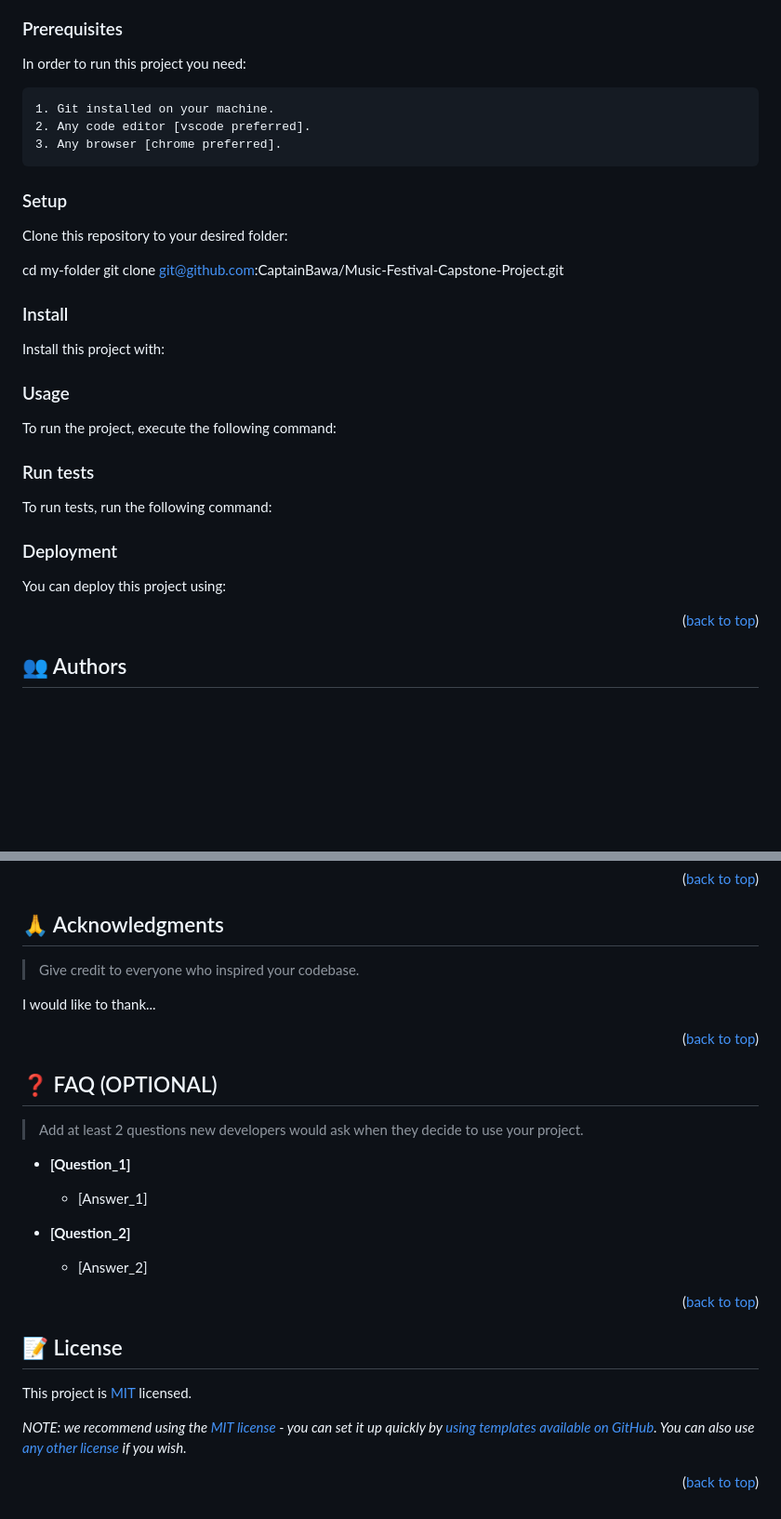
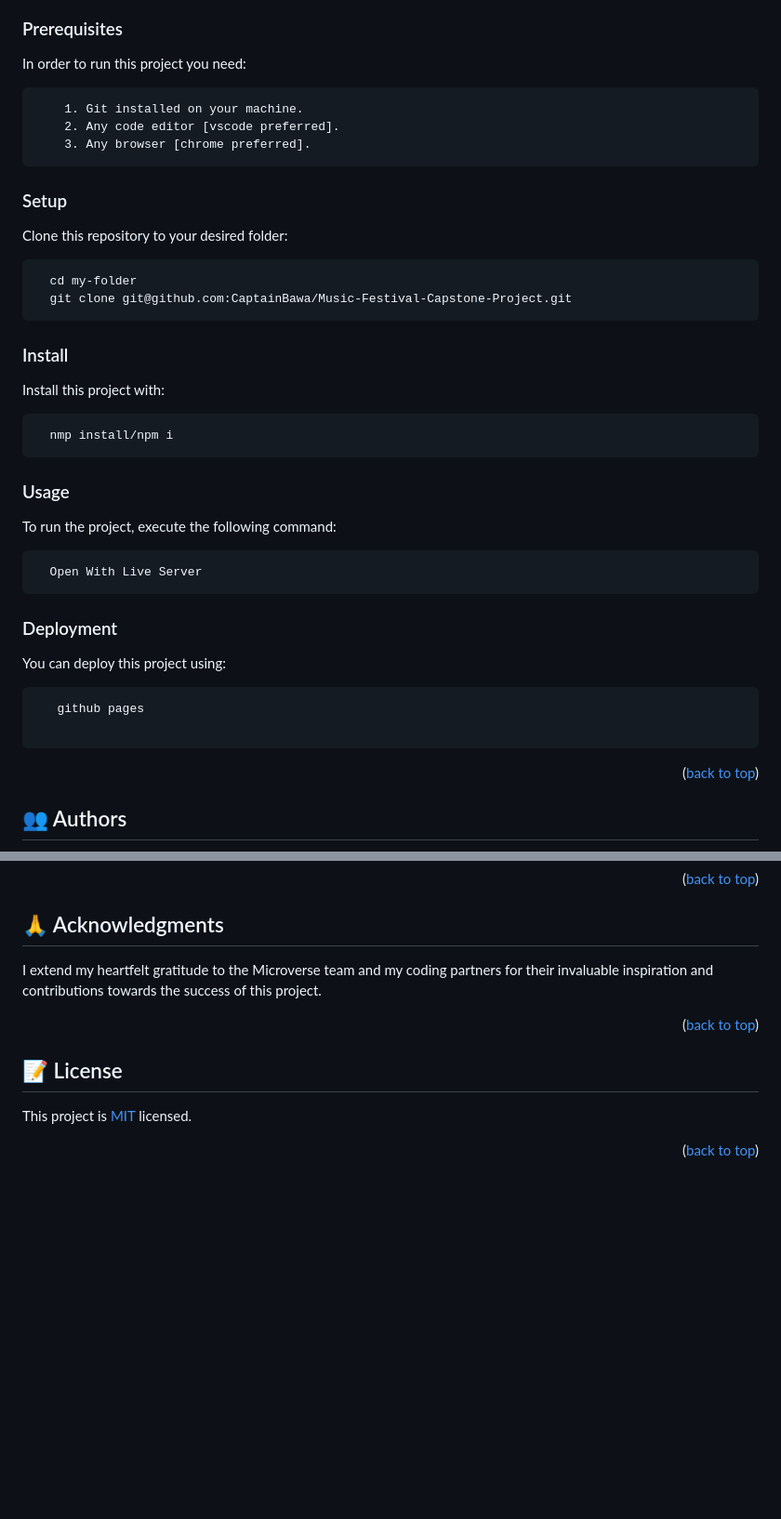
Before and after one commit to CaptainBawa/Music-Festival-Capstone-Project, a Markdown page: README.md, 2 parts joined by grey strips. Shown: that part at 93% size. Rendered like a GitHub page; blank space fills up the shorter version.

````diff
--- a/README.md
+++ b/README.md
@@ -79,65 +75,43 @@ To get a local copy up and running, follow these steps.
 
 In order to run this project you need:
 
+```
     1. Git installed on your machine.
     2. Any code editor [vscode preferred].
     3. Any browser [chrome preferred].
-
+```
 ### Setup
 
 Clone this repository to your desired folder:
 
+```
   cd my-folder
   git clone git@github.com:CaptainBawa/Music-Festival-Capstone-Project.git
-
+```
 ### Install
 
 Install this project with:
 
-<!--
-Example command:
-
-```sh
-  cd my-project
-  gem install
 ```
---->
+  nmp install/npm i
+```
 
 ### Usage
 
 To run the project, execute the following command:
 
-<!--
-Example command:
-
-```sh
-  rails server
 ```
---->
-
-### Run tests
-
-To run tests, run the following command:
-
-<!--
-Example command:
-
-```sh
-  bin/rails test test/models/article_test.rb
+  Open With Live Server
 ```
---->
 
 ### Deployment
 
 You can deploy this project using:
 
-<!--
-Example:
-
-```sh
+```
+   github pages
 
 ```
- -->
 
 <p align="right">(<a href="#readme-top">back to top</a>)</p>
 
@@ -197,34 +156,13 @@ If you like this project...
 
 ## 🙏 Acknowledgments <a name="acknowledgements"></a>
 
-> Give credit to everyone who inspired your codebase.
-
-I would like to thank...
+I extend my heartfelt gratitude to the Microverse team and my coding partners for their invaluable inspiration and contributions towards the success of this project.
 
 <p align="right">(<a href="#readme-top">back to top</a>)</p>
 
-<!-- FAQ (optional) -->
-
-## ❓ FAQ (OPTIONAL) <a name="faq"></a>
-
-> Add at least 2 questions new developers would ask when they decide to use your project.
-
-- **[Question_1]**
-
-  - [Answer_1]
-
-- **[Question_2]**
-
-  - [Answer_2]
-
-<p align="right">(<a href="#readme-top">back to top</a>)</p>
-
-<!-- LICENSE -->
 
 ## 📝 License <a name="license"></a>
 
-This project is [MIT](./LICENSE) licensed.
-
-_NOTE: we recommend using the [MIT license](https://choosealicense.com/licenses/mit/) - you can set it up quickly by [using templates available on GitHub](https://docs.github.com/en/communities/setting-up-your-project-for-healthy-contributions/adding-a-license-to-a-repository). You can also use [any other license](https://choosealicense.com/licenses/) if you wish._
+This project is [MIT](https://github.com/CaptainBawa/Music-Festival-Capstone-Project/blob/finalchecks-readme/LICENSE.md) licensed.
 
 <p align="right">(<a href="#readme-top">back to top</a>)</p>
````
Also changed, not shown: other parts of README.md (+11 -30 lines).
